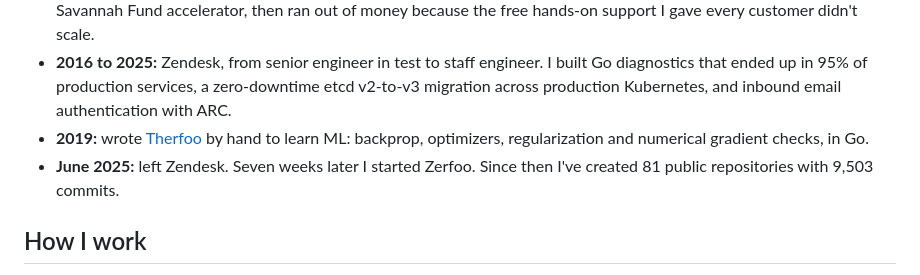
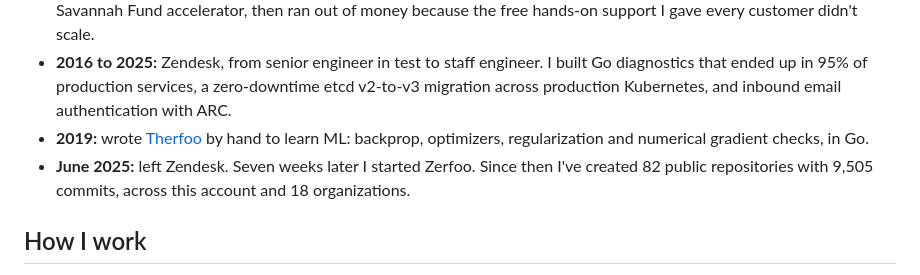
Before and after one commit to dndungu/dndungu, a Markdown page: README.md, the part around the change. Rendered like a GitHub page.

Commit message:
Clarify repo count spans organizations

```diff
--- a/README.md
+++ b/README.md
@@ -42,7 +42,7 @@ Generating code is close to solved. The bottleneck in AI-assisted engineering is
 - **2012:** founded Gereji, a Shopify-like store platform built from scratch. It reached 50 paying retailers and joined the Savannah Fund accelerator, then ran out of money because the free hands-on support I gave every customer didn't scale.
 - **2016 to 2025:** Zendesk, from senior engineer in test to staff engineer. I built Go diagnostics that ended up in 95% of production services, a zero-downtime etcd v2-to-v3 migration across production Kubernetes, and inbound email authentication with ARC.
 - **2019:** wrote [Therfoo](https://github.com/therfoo/therfoo) by hand to learn ML: backprop, optimizers, regularization and numerical gradient checks, in Go.
-- **June 2025:** left Zendesk. Seven weeks later I started Zerfoo. Since then I've created 81 public repositories with 9,503 commits.
+- **June 2025:** left Zendesk. Seven weeks later I started Zerfoo. Since then I've created 82 public repositories with 9,505 commits, across this account and 18 organizations.
 
 ## How I work
 
```
